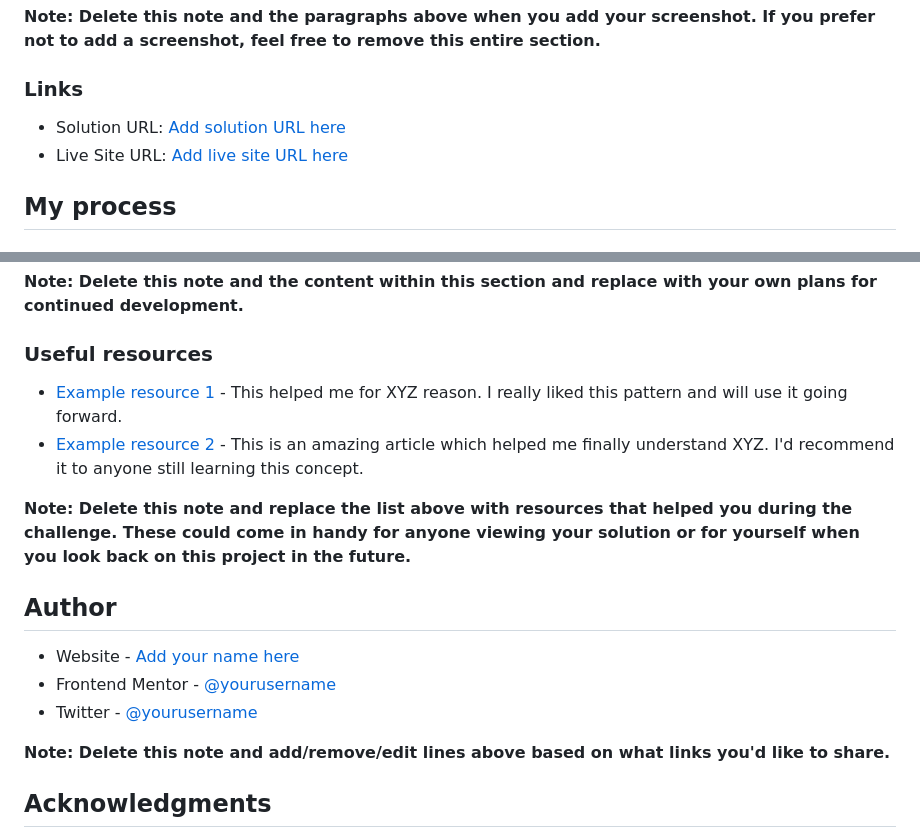
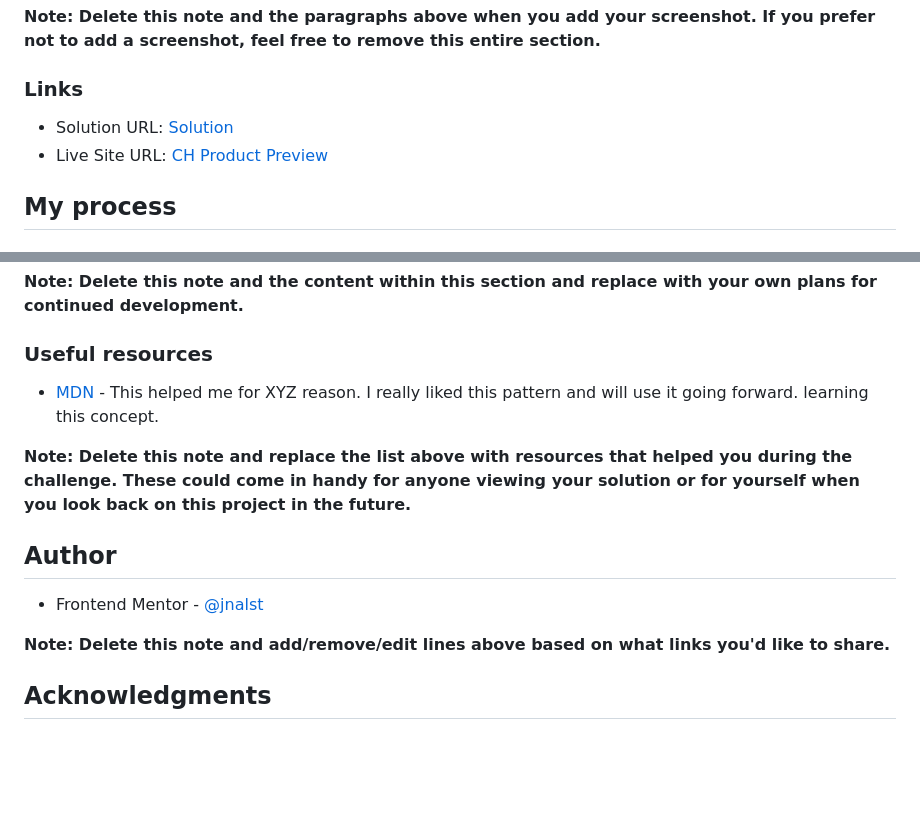
Before and after one commit to jnalst/CHALLENGE-HUB---Product-preview-card-component, a Markdown page: README.md, 2 parts joined by grey strips. Rendered like a GitHub page; blank space fills up the shorter version.

```diff
--- a/README.md
+++ b/README.md
@@ -41,8 +41,8 @@ Then crop/optimize/edit your image however you like, add it to your project, and
 
 ### Links
 
-- Solution URL: [Add solution URL here](https://www.frontendmentor.io/solutions/responsive-landing-page-using-css-grid-4sIrWiRdk4)
-- Live Site URL: [Add live site URL here](https://ch-product-preview.vercel.app/)
+- Solution URL: [Solution](https://www.frontendmentor.io/solutions/responsive-landing-page-using-css-grid-4sIrWiRdk4)
+- Live Site URL: [CH Product Preview](https://ch-product-preview.vercel.app/)
 
 ## My process
 
@@ -88,16 +88,14 @@ Use this section to outline areas that you want to continue focusing on in futur
 
 ### Useful resources
 
-- [Example resource 1](https://developer.mozilla.org/pt-BR/) - This helped me for XYZ reason. I really liked this pattern and will use it going forward.
-- [Example resource 2](https://developer.mozilla.org/pt-BR/) - This is an amazing article which helped me finally understand XYZ. I'd recommend it to anyone still learning this concept.
+- [MDN](https://developer.mozilla.org/pt-BR/) - This helped me for XYZ reason. I really liked this pattern and will use it going forward.
+learning this concept.
 
 **Note: Delete this note and replace the list above with resources that helped you during the challenge. These could come in handy for anyone viewing your solution or for yourself when you look back on this project in the future.**
 
 ## Author
 
-- Website - [Add your name here](https://)
-- Frontend Mentor - [@yourusername](https://www.frontendmentor.io/profile/jnalst)
-- Twitter - [@yourusername](https://)
+- Frontend Mentor - [@jnalst](https://www.frontendmentor.io/profile/jnalst)
 
 **Note: Delete this note and add/remove/edit lines above based on what links you'd like to share.**
 
```
